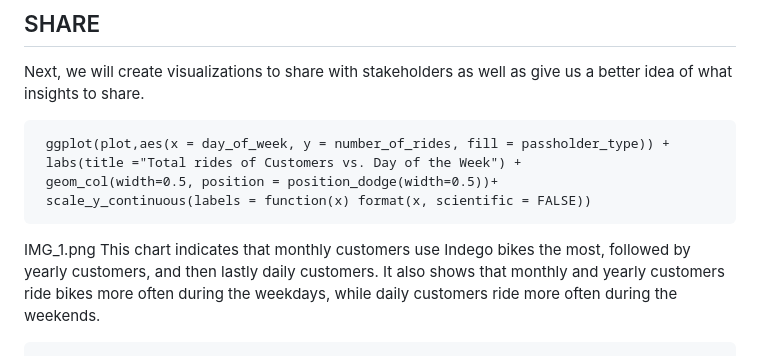
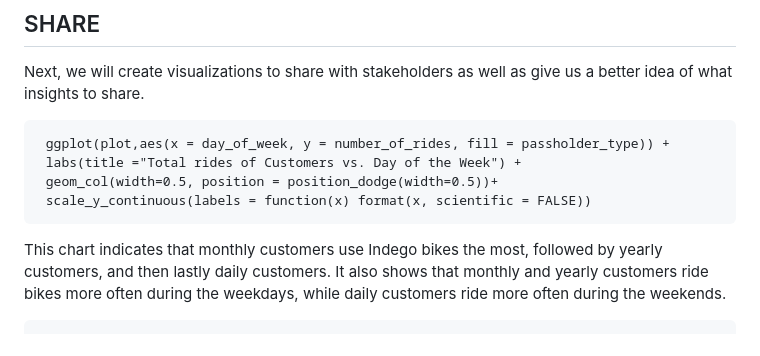
Before and after one commit to akwon191/indego_project, a Markdown page: README.md, the part around the change. Drawn GitHub-style.

````diff
--- a/README.md
+++ b/README.md
@@ -125,7 +125,6 @@ Next, we will create visualizations to share with stakeholders as well as give u
  geom_col(width=0.5, position = position_dodge(width=0.5))+
  scale_y_continuous(labels = function(x) format(x, scientific = FALSE))
 ```
-IMG_1.png
 This chart indicates that monthly customers use Indego bikes the most, followed by yearly customers, and then lastly daily customers. It also shows that monthly and yearly customers ride bikes more often during the weekdays, while daily customers ride more often during the weekends.
 
 ```{r}
````
